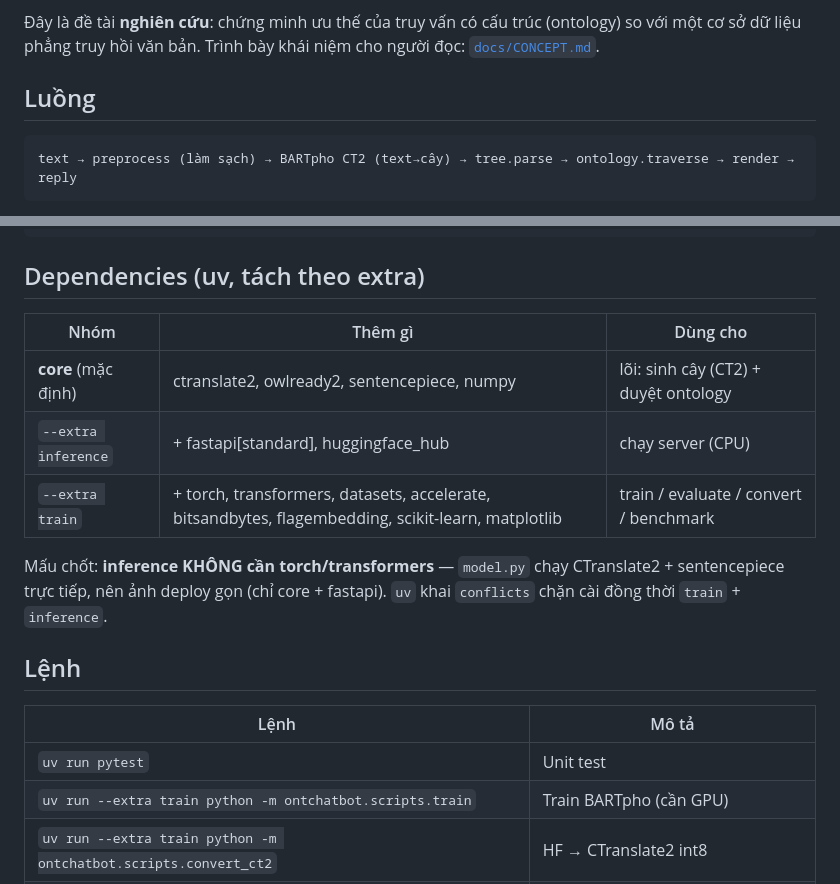
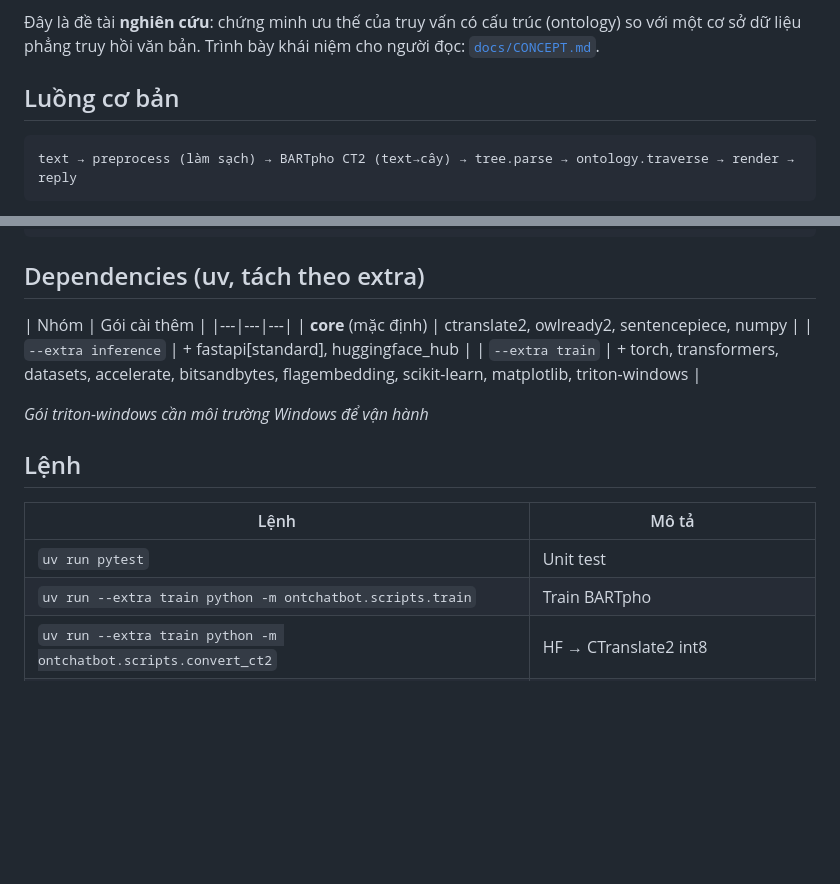
Before and after one commit to vpthinh19/ontology-chatbot, a Markdown page: README.md, 2 parts joined by grey strips. Drawn GitHub-style; blank space fills up the shorter version.

````diff
--- a/README.md
+++ b/README.md
@@ -9,7 +9,7 @@ ontology lo tri thức có cấu trúc (chính xác).
 Đây là đề tài **nghiên cứu**: chứng minh ưu thế của truy vấn có cấu trúc (ontology) so với một
 cơ sở dữ liệu phẳng truy hồi văn bản. Trình bày khái niệm cho người đọc: [`docs/CONCEPT.md`](docs/CONCEPT.md).
 
-## Luồng
+## Luồng cơ bản
 
 ```
 text → preprocess (làm sạch) → BARTpho CT2 (text→cây) → tree.parse → ontology.traverse → render → reply
@@ -55,22 +55,21 @@ tests/        unit test (pytest)
 
 ## Dependencies (uv, tách theo extra)
 
-| Nhóm | Thêm gì | Dùng cho |
+| Nhóm | Gói cài thêm |
 |---|---|---|
-| **core** (mặc định) | ctranslate2, owlready2, sentencepiece, numpy | lõi: sinh cây (CT2) + duyệt ontology |
-| `--extra inference` | + fastapi[standard], huggingface_hub | chạy server (CPU) |
-| `--extra train` | + torch, transformers, datasets, accelerate, bitsandbytes, flagembedding, scikit-learn, matplotlib | train / evaluate / convert / benchmark |
+| **core** (mặc định) | ctranslate2, owlready2, sentencepiece, numpy |
+| `--extra inference` | + fastapi[standard], huggingface_hub |
+| `--extra train` | + torch, transformers, datasets, accelerate, bitsandbytes, flagembedding, scikit-learn, matplotlib, triton-windows |
 
-Mấu chốt: **inference KHÔNG cần torch/transformers** — `model.py` chạy CTranslate2 + sentencepiece
-trực tiếp, nên ảnh deploy gọn (chỉ core + fastapi). `uv` khai `conflicts` chặn cài đồng thời
-`train` + `inference`.
+*Gói triton-windows cần môi trường Windows để vận hành*
+
 
 ## Lệnh
 
 | Lệnh | Mô tả |
 |---|---|
 | `uv run pytest` | Unit test |
-| `uv run --extra train python -m ontchatbot.scripts.train` | Train BARTpho (cần GPU) |
+| `uv run --extra train python -m ontchatbot.scripts.train` | Train BARTpho |
 | `uv run --extra train python -m ontchatbot.scripts.convert_ct2` | HF → CTranslate2 int8 |
 | `uv run --extra train python -m ontchatbot.scripts.evaluate` | Đánh giá 2 mức theo 5 nhóm năng lực |
 | `uv run --extra inference python -m ontchatbot.scripts.build_flat_db` | Sinh CSDL phẳng từ ontology |
````
